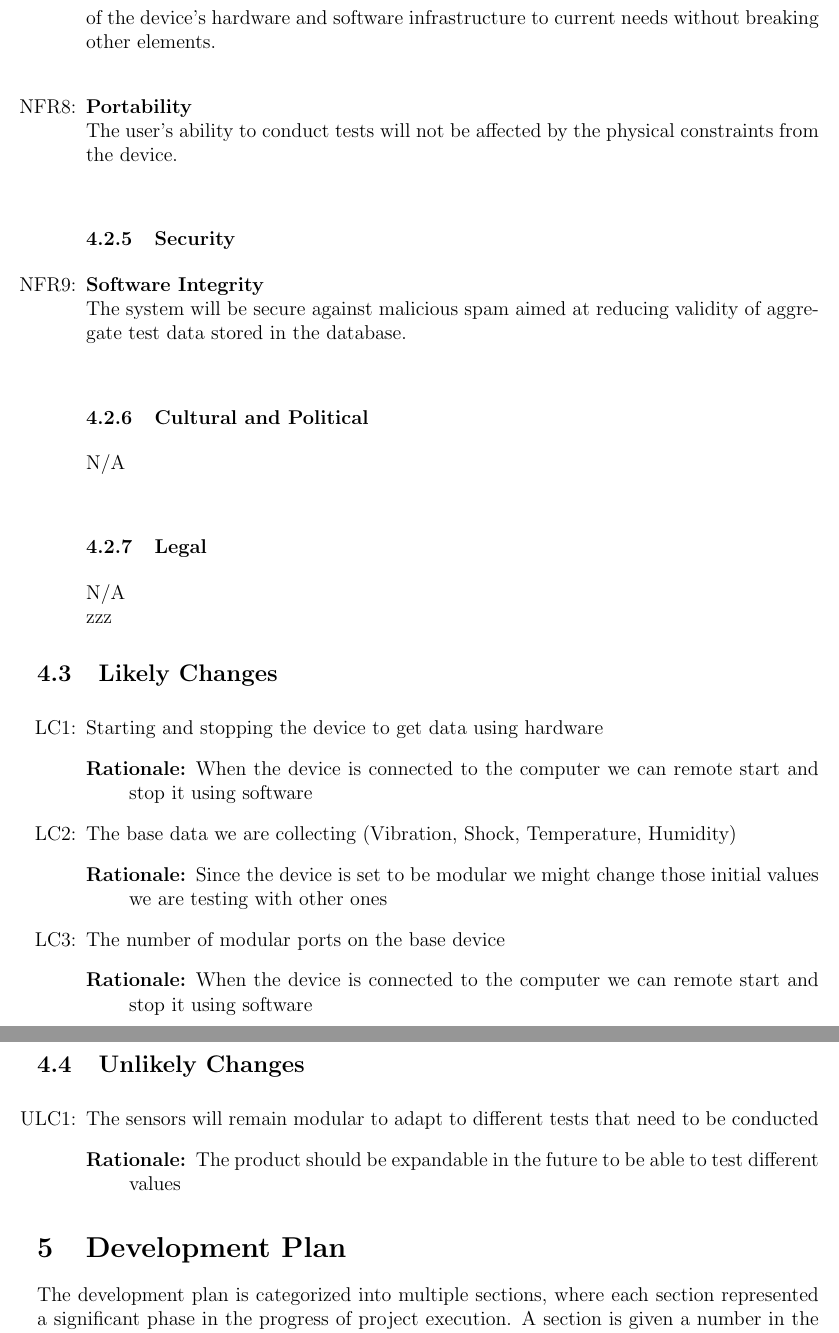
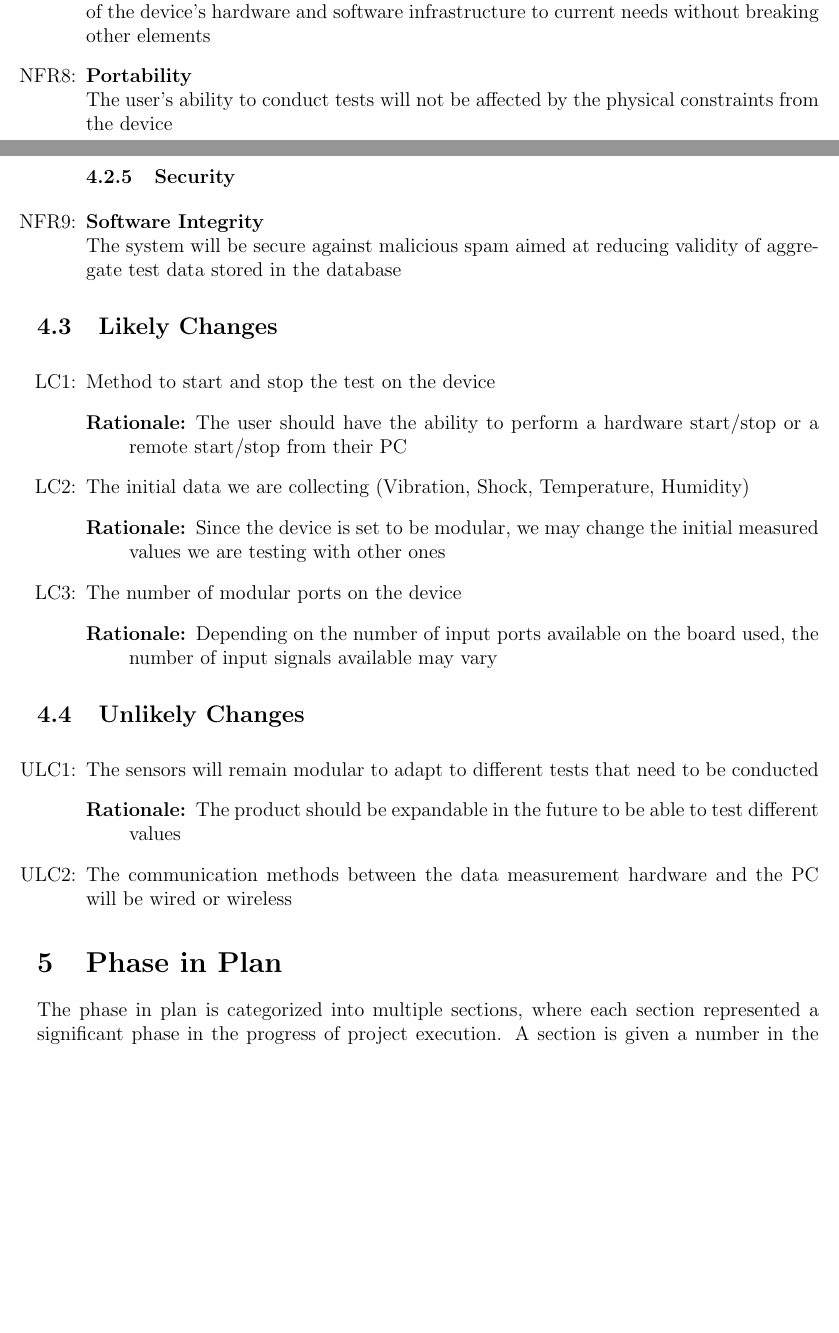
Before and after one commit to ahmed-nazir/Capstone, a LaTeX document (docs/SRS/SRS.tex): two parts of pages 13 and 14 of 20 before the commit and two parts of pages 12 and 13 of 19 after it, joined at a grey line, cut so that both start at the same text, the shorter picture padded with empty space. Compiled offline with pdfLaTeX.

Commit message:
Doc: SRS.tex general changes
#1 #2 #3 #4

```diff
--- a/docs/SRS/SRS.tex
+++ b/docs/SRS/SRS.tex
@@ -414,25 +412,17 @@ Formulate consists of 3 main components, each with its own functional requiremen
 
     \item[NFR\refstepcounter{nfrnum}\thenfrnum:]
       \textbf{Maintainability}\\
-    The system will be modular and have low cohesion such that users can adapt elements of the device's hardware and software infrastructure to current needs without breaking other elements.\\
+    The system will be modular and have low cohesion such that users can adapt elements of the device's hardware and software infrastructure to current needs without breaking other elements
 
     \item[NFR\refstepcounter{nfrnum}\thenfrnum:]
     \textbf{Portability}\\
-    The user's ability to conduct tests will not be affected by the physical constraints from the device.\\
+    The user's ability to conduct tests will not be affected by the physical constraints from the device
 
 \subsubsection{Security}
 
     \item[NFR\refstepcounter{nfrnum}\thenfrnum:]
     \textbf{Software Integrity}\\
-    The system will be secure against malicious spam aimed at reducing validity of aggregate test data stored in the database.\\
-
-\subsubsection{Cultural and Political}
-
-    N/A\\
-
-\subsubsection{Legal}
-
-    N/A\\zzz
+    The system will be secure against malicious spam aimed at reducing validity of aggregate test data stored in the database
 
 \end{itemize}
 
@@ -440,15 +430,15 @@ Formulate consists of 3 main components, each with its own functional requiremen
 \subsection{Likely Changes}
 
 \noindent \begin{itemize}
+%Starting and stopping the device to get data using hardware , When the device is connected to the computer we can remote start and stop it using software
+\item[LC\refstepcounter{lcnum}\thelcnum\label{LC_meaningfulLabel}:] Method to start and stop the test on the device
+\begin{description} \item[Rationale:] The user should have the ability to perform a hardware start/stop or a remote start/stop from their PC \end{description}
 
-\item[LC\refstepcounter{lcnum}\thelcnum\label{LC_meaningfulLabel}:] Starting and stopping the device to get data using hardware
-\begin{description} \item[Rationale:] When the device is connected to the computer we can remote start and stop it using software \end{description}
+\item[LC\refstepcounter{lcnum}\thelcnum\label{LC_meaningfulLabel}:] The initial data we are collecting (Vibration, Shock, Temperature, Humidity)
+\begin{description} \item[Rationale:] Since the device is set to be modular, we may change the initial measured values we are testing with other ones \end{description}
 
-\item[LC\refstepcounter{lcnum}\thelcnum\label{LC_meaningfulLabel}:] The base data we are collecting (Vibration, Shock, Temperature, Humidity)
-\begin{description} \item[Rationale:] Since the device is set to be modular we might change those initial values we are testing with other ones \end{description}
-
-\item[LC\refstepcounter{lcnum}\thelcnum\label{LC_meaningfulLabel}:] The number of modular ports on the base device
-\begin{description} \item[Rationale:] When the device is connected to the computer we can remote start and stop it using software \end{description}
+\item[LC\refstepcounter{lcnum}\thelcnum\label{LC_meaningfulLabel}:] The number of modular ports on the device
+\begin{description} \item[Rationale:] Depending on the number of input ports available on the board used, the number of input signals available may vary \end{description}
 
 
 \end{itemize}
@@ -460,9 +450,12 @@ Formulate consists of 3 main components, each with its own functional requiremen
 \item[ULC\refstepcounter{ulcnum}\theulcnum:] The sensors will remain modular to adapt to different tests that need to be conducted
 \begin{description} \item[Rationale:] The product should be expandable in the future to be able to test different values \end{description}
 
+\item[ULC\refstepcounter{ulcnum}\theulcnum:] The communication methods between the data measurement hardware and the PC will be wired or wireless
+
+
 \end{itemize}
 
-\section{Development Plan}
+\section{Phase in Plan}
 
-The development plan is categorized into multiple sections, where each section represented a significant phase in the progress of project execution. A section is given a number in the hundreds (X00) to denote a significant phase in the project. Each section is subdivided further into segments given by numbers specified in the tens (XX0) to denote smaller steps within each phase. The expected order of segment completion follows the order of increasing number count; the lowest number segment should be completed first and the highest number segment should be completed last.\\
+The phase in plan is categorized into multiple sections, where each section represented a significant phase in the progress of project execution. A section is given a number in the hundreds (X00) to denote a significant phase in the project. Each section is subdivided further into segments given by numbers specified in the tens (XX0) to denote smaller steps within each phase. The expected order of segment completion follows the order of increasing number count; the lowest number segment should be completed first and the highest number segment should be completed last.\\
 
```
Also changed, not shown: docs/SRS/SRS.pdf, docs/SRS/SRS.tex (28 more changed lines).
